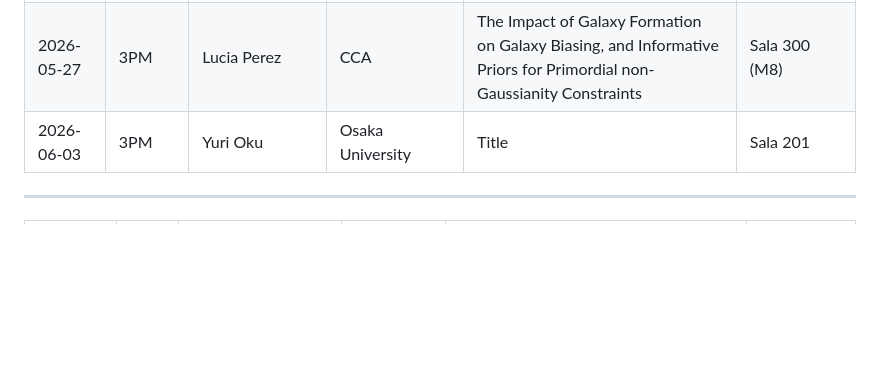
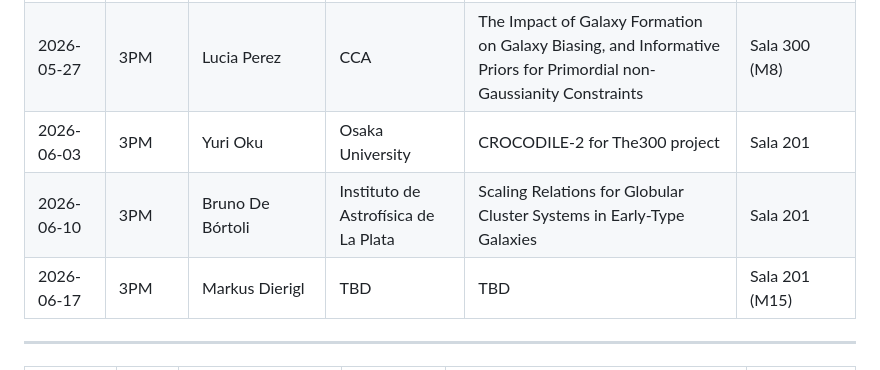
Before and after one commit to weiguangcui/DECAF, a Markdown page: public/assets/future-events.md, the part around the change. GitHub-like rendering; blank space fills up the shorter version.

Commit message:
add two more in future events

```diff
--- a/public/assets/future-events.md
+++ b/public/assets/future-events.md
@@ -17,8 +17,9 @@ Below is a list of all planned DeCAF seminars for the second half of 2026. DeCAF
 | 2026-05-12 | 3PM | Changhoon Hahn | University of Texas at Austin | (Extra) Extracting the Full Cosmological Information of Galaxy Surveys with Generative AI | Sala 201 (M15) |
 | 2026-05-13 | 3:30PM | Benjamin Grinstein | University of California, San Diego | [DIFT Colloquium: Buckets versus pipes: the neutron lifetime puzzle](https://www.ift.uam-csic.es/event/dift-colloquium-by-benjamin-grinstein-university-of-california-san-diego/)  | CFTMAT Auditorium |
 | 2026-05-27 | 3PM | Lucia Perez | CCA | The Impact of Galaxy Formation on Galaxy Biasing, and Informative Priors for Primordial non-Gaussianity Constraints | Sala 300 (M8) |
-| 2026-06-03 | 3PM | Yuri Oku | Osaka University | Title | Sala 201 |
-
+| 2026-06-03 | 3PM | Yuri Oku | Osaka University | CROCODILE-2 for The300 project | Sala 201 |
+| 2026-06-10 | 3PM | Bruno De Bórtoli | Instituto de Astrofísica de La Plata | Scaling Relations for Globular Cluster Systems in Early-Type Galaxies | Sala 201 |
+| 2026-06-17 | 3PM | Markus Dierigl  | TBD                       | TBD                                 | Sala 201 (M15)      |
 ---
 
 | Date (Wed.)      | Time  | Speaker          | Affiliation               | Topic / Title                       | Location |
```
